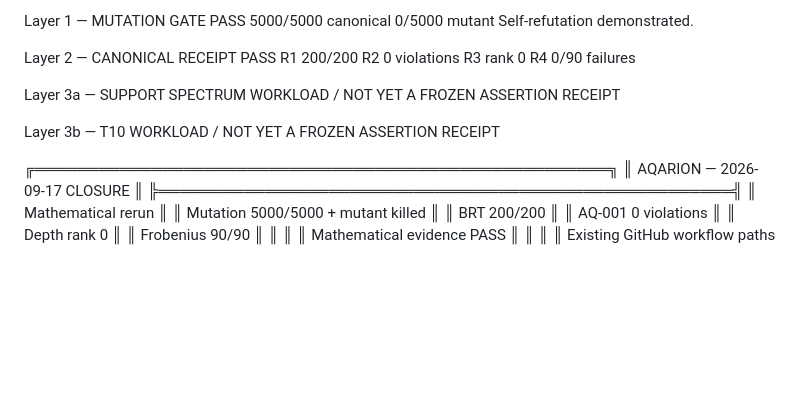
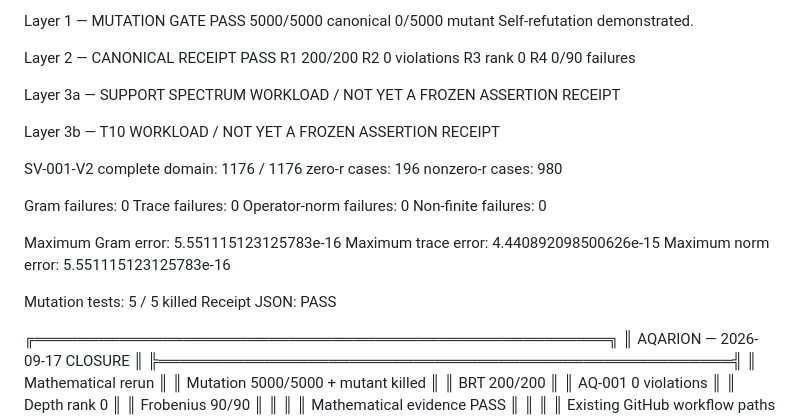
Before and after one commit to JASKSG9/Aqarion-Quantarion-AI, a Markdown page: docs/markdowns/status-ledger.md, the part around the change. Rendered like a GitHub page; blank space fills up the shorter version.

```diff
--- a/docs/markdowns/status-ledger.md
+++ b/docs/markdowns/status-ledger.md
@@ -215,6 +215,22 @@ WORKLOAD / NOT YET A FROZEN ASSERTION RECEIPT
 Layer 3b — T10
 WORKLOAD / NOT YET A FROZEN ASSERTION RECEIPT
 
+SV-001-V2 complete domain:     1176 / 1176
+zero-r cases:                   196
+nonzero-r cases:                980
+
+Gram failures:                    0
+Trace failures:                   0
+Operator-norm failures:           0
+Non-finite failures:              0
+
+Maximum Gram error:       5.551115123125783e-16
+Maximum trace error:      4.440892098500626e-15
+Maximum norm error:       5.551115123125783e-16
+
+Mutation tests:                  5 / 5 killed
+Receipt JSON:                    PASS
+
 ╔══════════════════════════════════════════════════════╗
 ║         AQARION — 2026-09-17 CLOSURE                ║
 ╠══════════════════════════════════════════════════════╣
```
